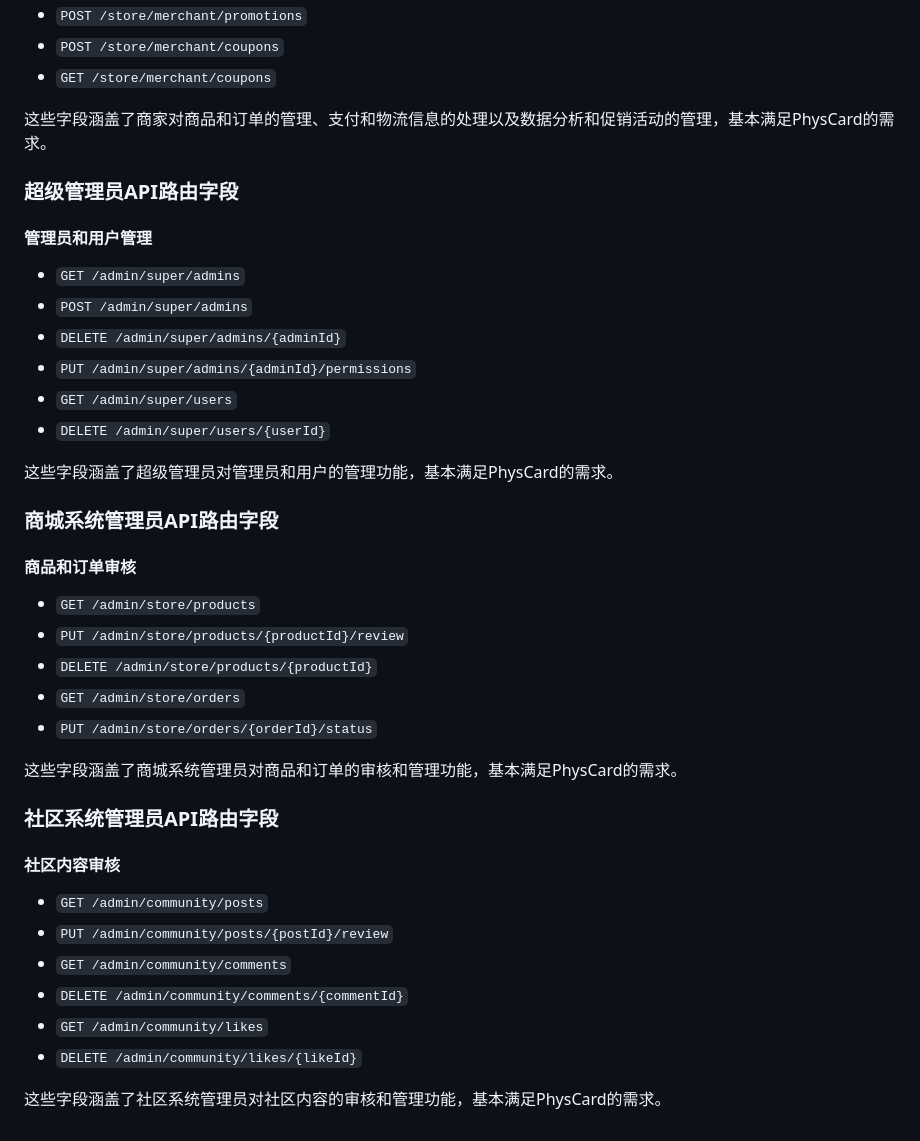
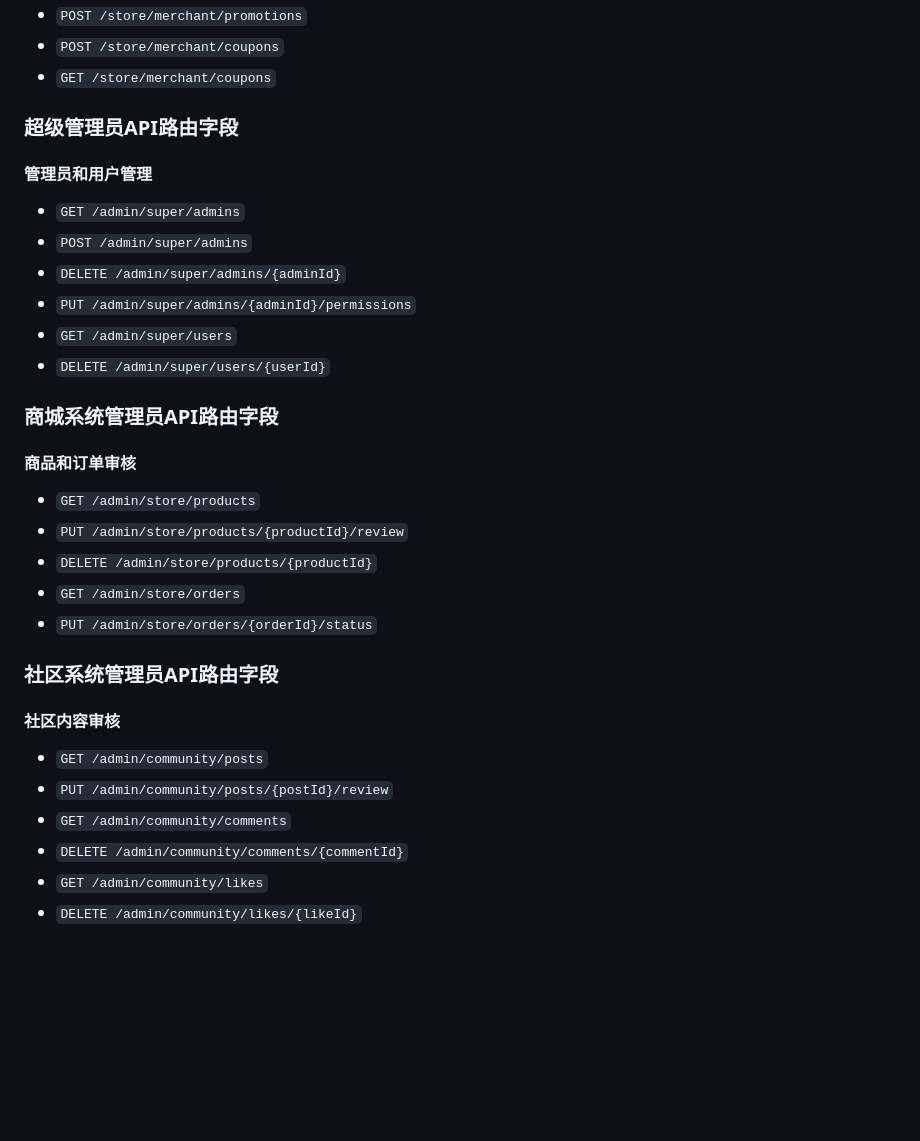
Before and after one commit to iammm0/Kotlin-Learning, a Markdown page: PhysicistsCard_AppServer/README.md, the part around the change. Drawn GitHub-style; blank space fills up the shorter version.

Commit message:
日常更新

```diff
--- a/PhysicistsCard_AppServer/README.md
+++ b/PhysicistsCard_AppServer/README.md
@@ -105,7 +105,6 @@ PhysicistsCard_AppServer 项目建立已经大致有6个月
 - `POST /store/merchant/coupons`
 - `GET /store/merchant/coupons`
 
-这些字段涵盖了商家对商品和订单的管理、支付和物流信息的处理以及数据分析和促销活动的管理，基本满足PhysCard的需求。
 
 ### 超级管理员API路由字段
 
@@ -118,7 +117,6 @@ PhysicistsCard_AppServer 项目建立已经大致有6个月
 - `GET /admin/super/users`
 - `DELETE /admin/super/users/{userId}`
 
-这些字段涵盖了超级管理员对管理员和用户的管理功能，基本满足PhysCard的需求。
 
 ### 商城系统管理员API路由字段
 
@@ -130,7 +128,6 @@ PhysicistsCard_AppServer 项目建立已经大致有6个月
 - `GET /admin/store/orders`
 - `PUT /admin/store/orders/{orderId}/status`
 
-这些字段涵盖了商城系统管理员对商品和订单的审核和管理功能，基本满足PhysCard的需求。
 
 ### 社区系统管理员API路由字段
 
@@ -142,5 +139,3 @@ PhysicistsCard_AppServer 项目建立已经大致有6个月
 - `DELETE /admin/community/comments/{commentId}`
 - `GET /admin/community/likes`
 - `DELETE /admin/community/likes/{likeId}`
-
-这些字段涵盖了社区系统管理员对社区内容的审核和管理功能，基本满足PhysCard的需求。
```
